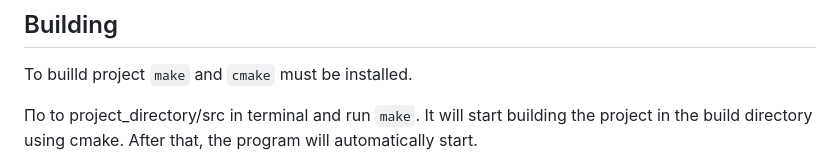
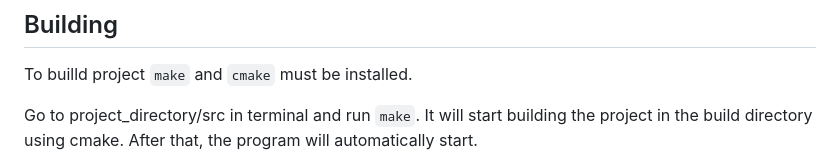
Before and after one commit to Eleott-hi/Algorithm_Traiding, a Markdown page: README.md, the part around the change. Rendered like a GitHub page.

Commit message:
Refactoring

```diff
--- a/README.md
+++ b/README.md
@@ -22,7 +22,7 @@ Implementation of the Algorithmic trading project.
 
 To builld project `make` and `cmake` must be installed.
 
-Пo to project_directory/src in terminal and run `make`. It will start building the project in the build directory using cmake. After that, the program will automatically start.
+Go to project_directory/src in terminal and run `make`. It will start building the project in the build directory using cmake. After that, the program will automatically start.
 
 
 ![Start](misc/images/start.png)
```
